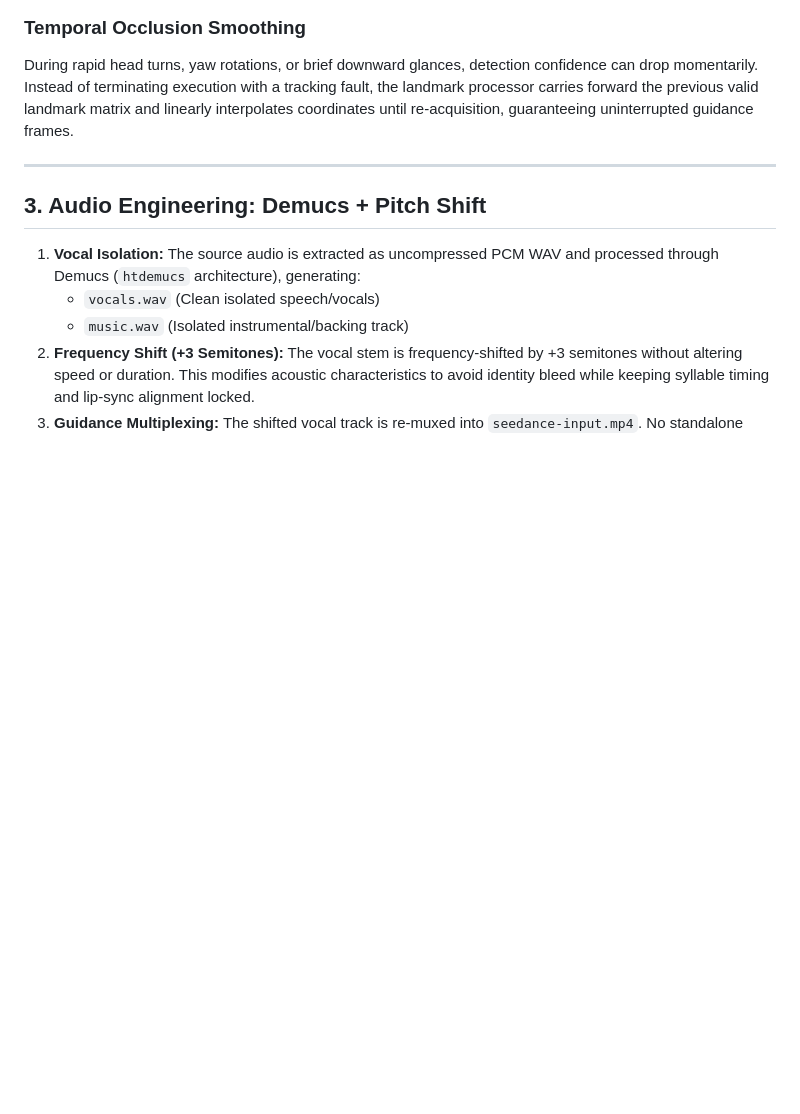
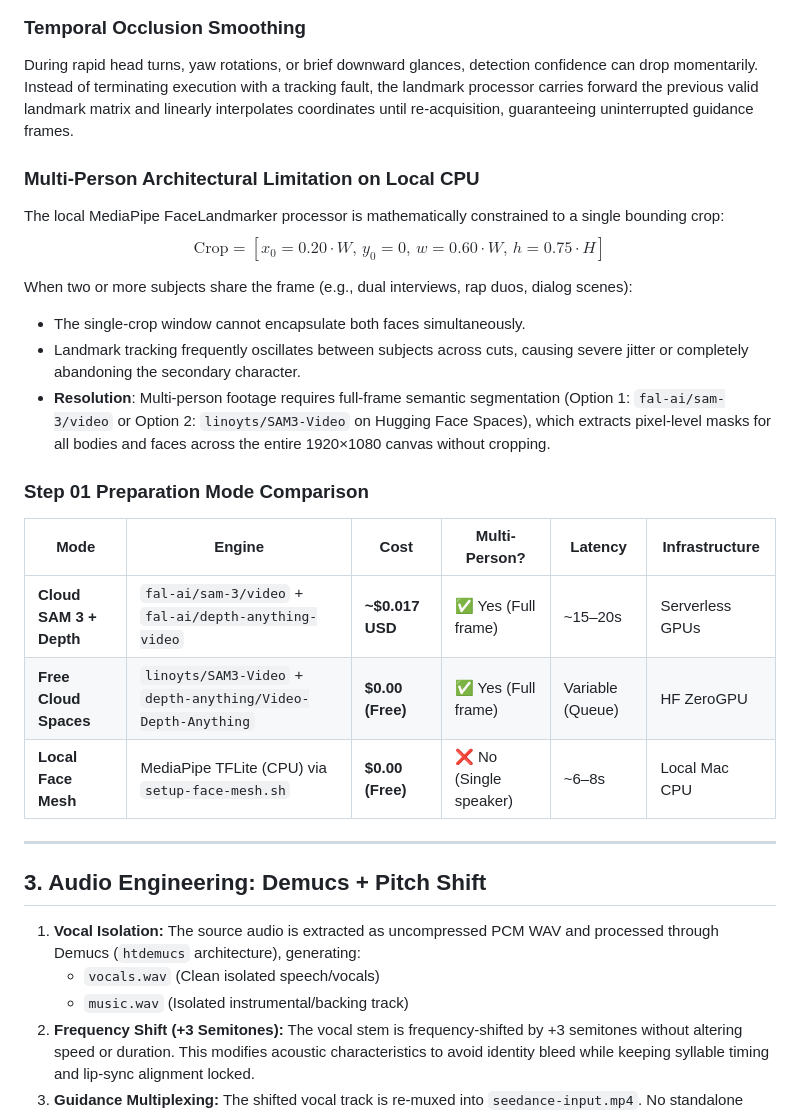
Before and after one commit to tBeltty/studiotbelt, a Markdown page: docs/ARCHITECTURE.md, the part around the change. GitHub-like rendering; blank space fills up the shorter version.

```diff
--- a/docs/ARCHITECTURE.md
+++ b/docs/ARCHITECTURE.md
@@ -71,6 +71,23 @@ $$\text{Crop} = \left[ x_0 = 0.20 \cdot W, \, y_0 = 0, \, w = 0.60 \cdot W, \, h
 ### Temporal Occlusion Smoothing
 During rapid head turns, yaw rotations, or brief downward glances, detection confidence can drop momentarily. Instead of terminating execution with a tracking fault, the landmark processor carries forward the previous valid landmark matrix and linearly interpolates coordinates until re-acquisition, guaranteeing uninterrupted guidance frames.
 
+### Multi-Person Architectural Limitation on Local CPU
+The local MediaPipe FaceLandmarker processor is mathematically constrained to a single bounding crop:
+$$\text{Crop} = \left[ x_0 = 0.20 \cdot W, \, y_0 = 0, \, w = 0.60 \cdot W, \, h = 0.75 \cdot H \right]$$
+
+When two or more subjects share the frame (e.g., dual interviews, rap duos, dialog scenes):
+- The single-crop window cannot encapsulate both faces simultaneously.
+- Landmark tracking frequently oscillates between subjects across cuts, causing severe jitter or completely abandoning the secondary character.
+- **Resolution**: Multi-person footage requires full-frame semantic segmentation (Option 1: `fal-ai/sam-3/video` or Option 2: `linoyts/SAM3-Video` on Hugging Face Spaces), which extracts pixel-level masks for all bodies and faces across the entire 1920×1080 canvas without cropping.
+
+### Step 01 Preparation Mode Comparison
+
+| Mode | Engine | Cost | Multi-Person? | Latency | Infrastructure |
+|---|---|---|---|---|---|
+| **Cloud SAM 3 + Depth** | `fal-ai/sam-3/video` + `fal-ai/depth-anything-video` | **~$0.017 USD** | ✅ Yes (Full frame) | ~15–20s | Serverless GPUs |
+| **Free Cloud Spaces** | `linoyts/SAM3-Video` + `depth-anything/Video-Depth-Anything` | **$0.00 (Free)** | ✅ Yes (Full frame) | Variable (Queue) | HF ZeroGPU |
+| **Local Face Mesh** | MediaPipe TFLite (CPU) via `setup-face-mesh.sh` | **$0.00 (Free)** | ❌ No (Single speaker) | ~6–8s | Local Mac CPU |
+
 ---
 
 ## 3. Audio Engineering: Demucs + Pitch Shift
```
Also changed, not shown: AGENTS.md (+26 -9 lines), README.md (+5 -4 lines).
